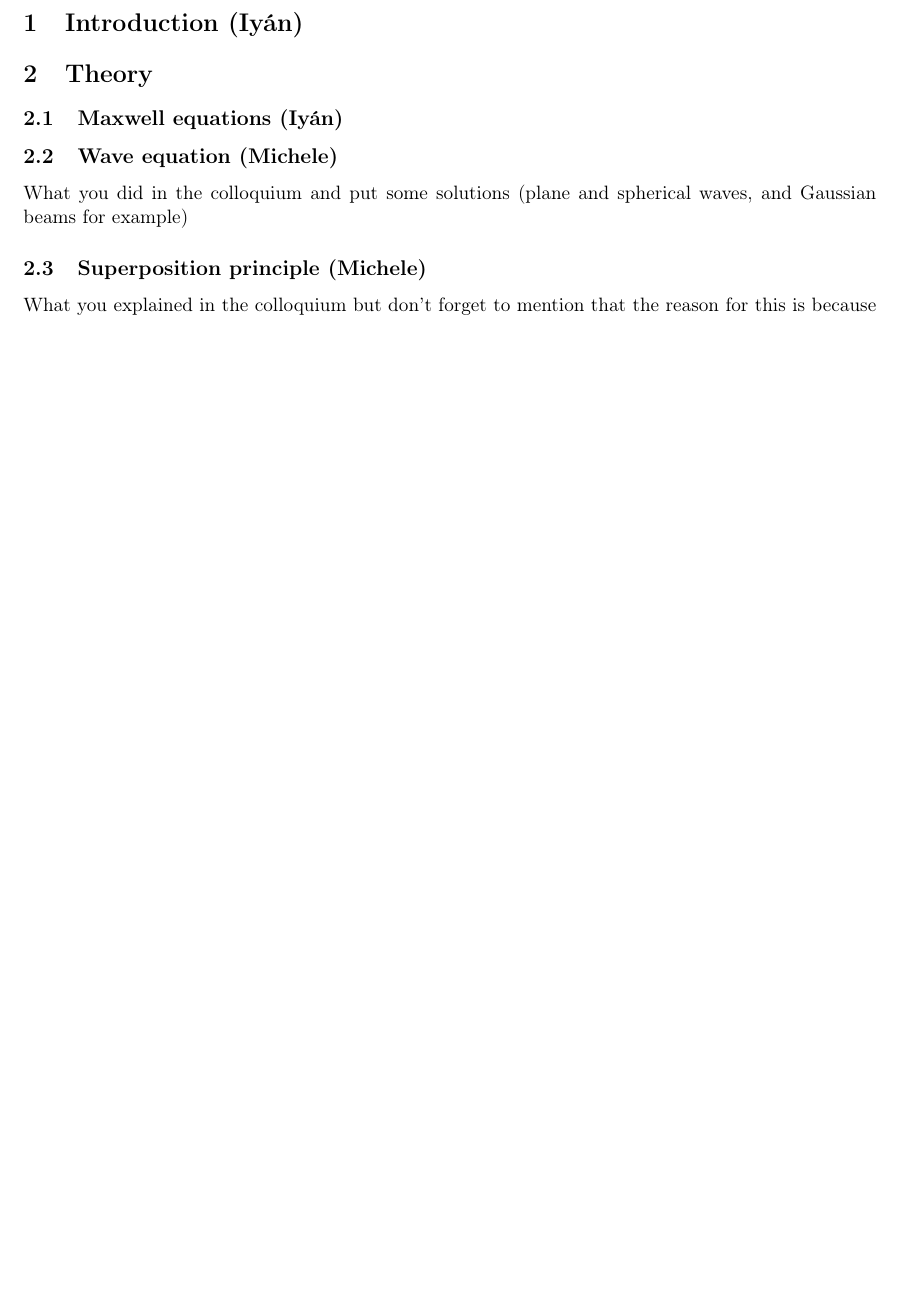
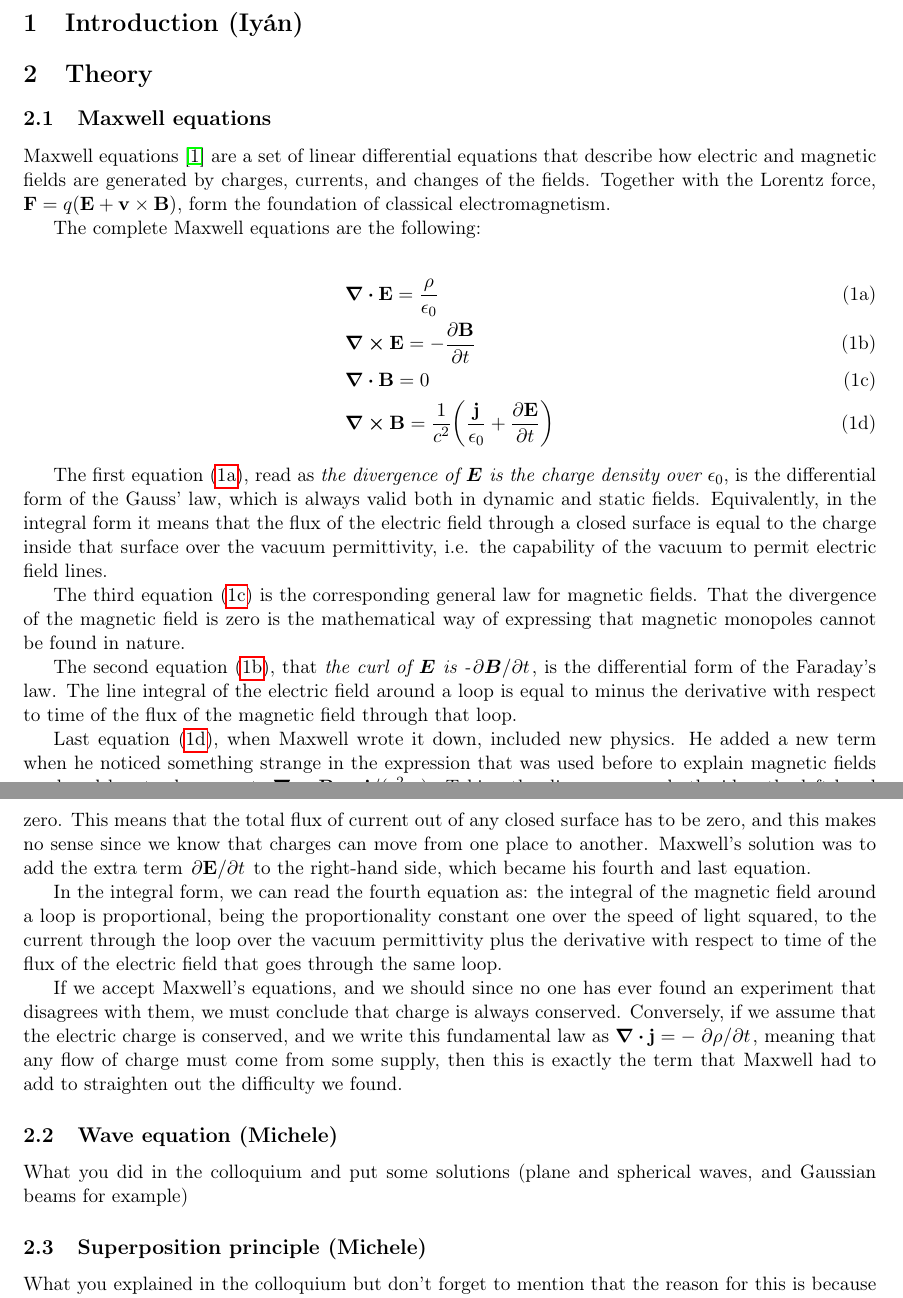
Before and after one commit to iyanmv/APL_ws18-19, a LaTeX paper (Holography/Report/report.tex): part of page 1 of 6 before the commit and two parts of pages 1 and 2 of 7 after it, the two joined at a grey line, cut so that both start at the same text, the shorter picture padded with empty space. Compiled offline with pdfLaTeX.

Commit message:
[Holography] Add Maxwell equations section

```diff
--- a/Holography/Report/report.tex
+++ b/Holography/Report/report.tex
@@ -14,6 +14,7 @@
 \usepackage{mathtools}
 \usepackage[separate-uncertainty=true]{siunitx}
 \usepackage{booktabs}
+\usepackage{physics}
 
 
 \title{\bfseries\textsc{Holography}}
@@ -38,7 +39,31 @@ Iyán Méndez Veiga\\ \small\texttt{\href{mailto:iyan.mendez-veiga@uni-ulm.de}{i
 
 \section{Theory}
 
-\subsection{Maxwell equations (Iyán)}
+\subsection{Maxwell equations}
+Maxwell equations \cite{feynman} are a set of linear differential equations that describe how electric and magnetic fields are generated by charges, currents, and changes of the fields. Together with the Lorentz force, $\vb{F}=q(\vb{E}+\vb{v}\times\vb{B})$, form the foundation of classical electromagnetism.
+
+The complete Maxwell equations are the following:
+
+\begin{subequations}\label{eq:maxwell_equations}
+\begin{align}
+&\div\vb{E}=\frac{\rho}{\epsilon_0}\label{eq:maxwell_1}\\
+&\curl\vb{E}=-\pdv{\vb{B}}{t}\label{eq:maxwell_2}\\
+&\div\vb{B}=0\label{eq:maxwell_3}\\
+&\curl\vb{B}=\frac{1}{c^2}\qty(\frac{\vb{j}}{\epsilon_0}+\pdv{\vb{E}}{t})\label{eq:maxwell_4}
+\end{align}
+\end{subequations}
+
+The first equation \eqref{eq:maxwell_1}, read as \emph{the divergence of $\vb*{E}$ is the charge density over $\epsilon_0$}, is the differential form of the Gauss' law, which is always valid both in dynamic and static fields. Equivalently, in the integral form it means that the flux of the electric field through a closed surface is equal to the charge inside that surface over the vacuum permittivity, i.e. the capability of the vacuum to permit electric field lines.
+
+The third equation \eqref{eq:maxwell_3} is the corresponding general law for magnetic fields. That the divergence of the magnetic field is zero is the mathematical way of expressing that magnetic monopoles cannot be found in nature.
+
+The second equation \eqref{eq:maxwell_2}, that \emph{the curl of $\vb*{E}$ is -$\pdv*{\vb*{B}}{t}$}, is the differential form of the Faraday's law. The line integral of the electric field around a loop is equal to minus the derivative with respect to time of the flux of the magnetic field through that loop.
+
+Last equation \eqref{eq:maxwell_4}, when Maxwell wrote it down, included new physics. He added a new term when he noticed something strange in the expression that was used before to explain magnetic fields produced by steady currents $\curl\vb{B}=\vb{j}/(c^2\epsilon_0$). Taking the divergence on both sides, the left-hand side is zero\footnote{The divergence of a curl is always zero.}, and if we want the equation to be true then we require that the divergence of $\vb{j}$ is also zero. This means that the total flux of current out of any closed surface has to be zero, and this makes no sense since we know that charges can move from one place to another. Maxwell's solution was to add the extra term $\pdv*{\vb{E}}{t}$ to the right-hand side, which became his fourth and last equation.
+
+In the integral form, we can read the fourth equation as: the integral of the magnetic field around a loop is proportional, being the proportionality constant one over the speed of light squared, to the current through the loop over the vacuum permittivity plus the derivative with respect to time of the flux of the electric field that goes through the same loop.
+
+If we accept Maxwell's equations, and we should since no one has ever found an experiment that disagrees with them, we must conclude that charge is always conserved. Conversely, if we assume that the electric charge is conserved, and we write this fundamental law as $\div\vb{j}=-\pdv*{\rho}{t}$, meaning that any flow of charge must come from some supply, then this is exactly the term that Maxwell had to add to straighten out the difficulty we found.
 
 \subsection{Wave equation (Michele)}
 What you did in the colloquium and put some solutions (plane and spherical waves, and Gaussian beams for example)
```
Also changed, not shown: Holography/Report/references.bib (+10 -0 lines).
